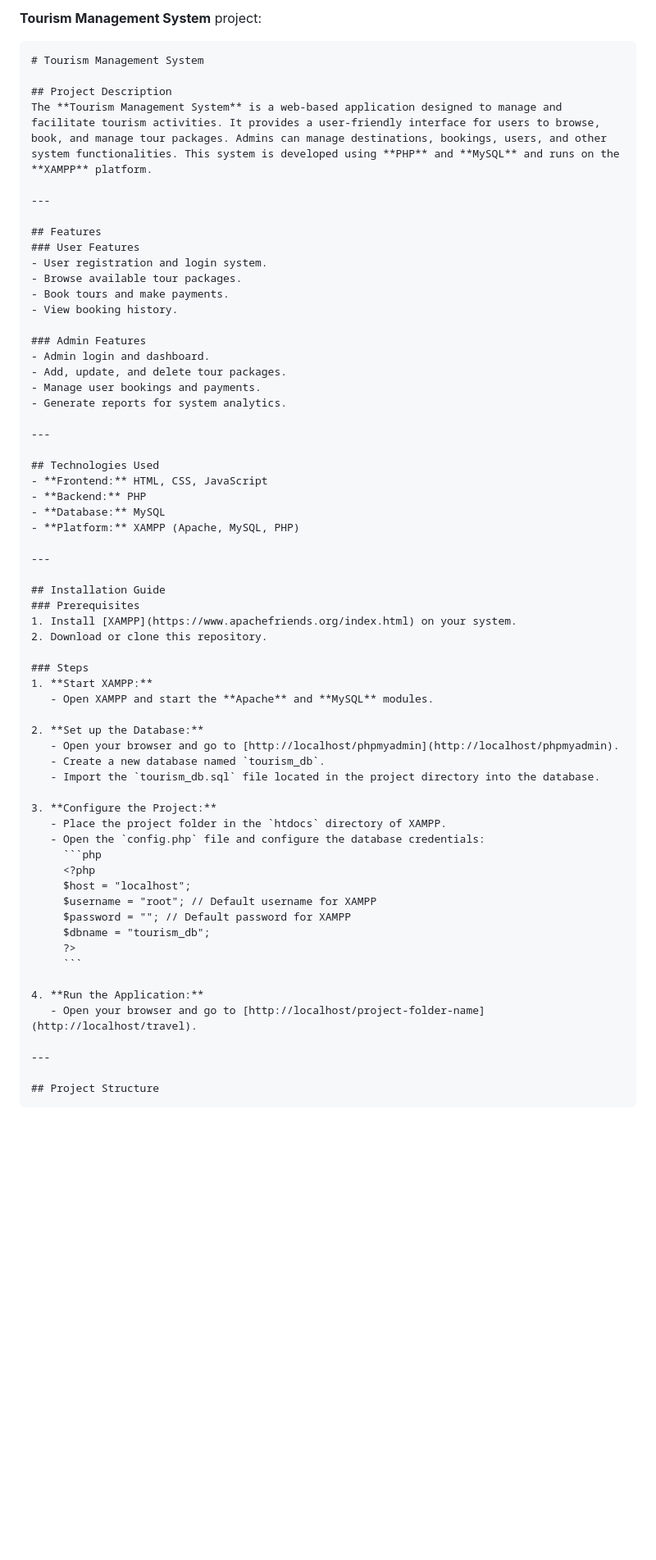
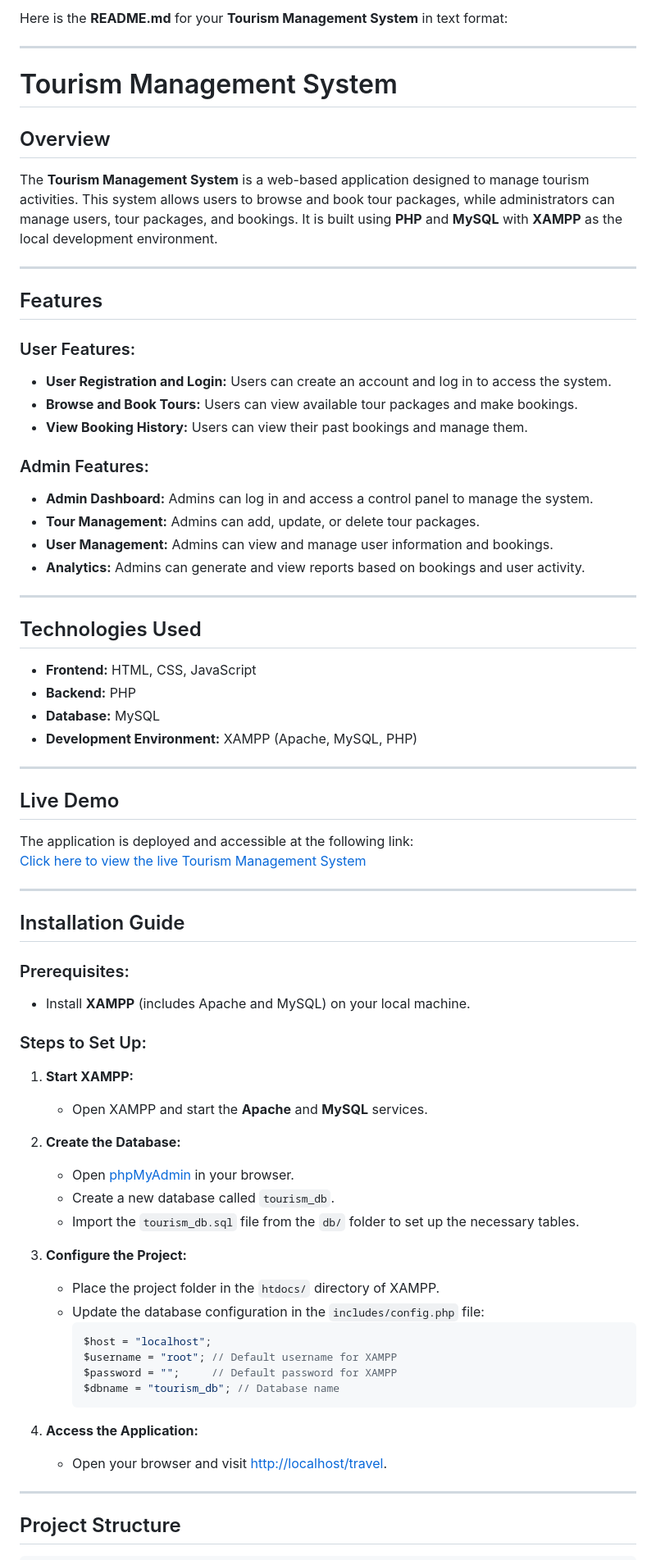
Before and after one commit to harshithagowdamr/tourism-management-system, a Markdown page: README.md, the part around the change printed below. Shown: that part at 82% size. GitHub-like rendering; blank space fills up the shorter version.

````diff
--- a/README.md
+++ b/README.md
@@ -1,25 +1,26 @@
- **Tourism Management System** project:
+Here is the **README.md** for your **Tourism Management System** in text format:
 
-```markdown
+---
+
 # Tourism Management System
 
-## Project Description
-The **Tourism Management System** is a web-based application designed to manage and facilitate tourism activities. It provides a user-friendly interface for users to browse, book, and manage tour packages. Admins can manage destinations, bookings, users, and other system functionalities. This system is developed using **PHP** and **MySQL** and runs on the **XAMPP** platform.
+## Overview
+The **Tourism Management System** is a web-based application designed to manage tourism activities. This system allows users to browse and book tour packages, while administrators can manage users, tour packages, and bookings. It is built using **PHP** and **MySQL** with **XAMPP** as the local development environment.
 
 ---
 
 ## Features
-### User Features
-- User registration and login system.
-- Browse available tour packages.
-- Book tours and make payments.
-- View booking history.
 
-### Admin Features
-- Admin login and dashboard.
-- Add, update, and delete tour packages.
-- Manage user bookings and payments.
-- Generate reports for system analytics.
+### User Features:
+- **User Registration and Login:** Users can create an account and log in to access the system.
+- **Browse and Book Tours:** Users can view available tour packages and make bookings.
+- **View Booking History:** Users can view their past bookings and manage them.
+
+### Admin Features:
+- **Admin Dashboard:** Admins can log in and access a control panel to manage the system.
+- **Tour Management:** Admins can add, update, or delete tour packages.
+- **User Management:** Admins can view and manage user information and bookings.
+- **Analytics:** Admins can generate and view reports based on bookings and user activity.
 
 ---
 
@@ -27,38 +28,42 @@ The **Tourism Management System** is a web-based application designed to manage
 - **Frontend:** HTML, CSS, JavaScript
 - **Backend:** PHP
 - **Database:** MySQL
-- **Platform:** XAMPP (Apache, MySQL, PHP)
+- **Development Environment:** XAMPP (Apache, MySQL, PHP)
+
+---
+
+## Live Demo
+The application is deployed and accessible at the following link:
+[Click here to view the live Tourism Management System](https://your-deployed-link.com)
 
 ---
 
 ## Installation Guide
-### Prerequisites
-1. Install [XAMPP](https://www.apachefriends.org/index.html) on your system.
-2. Download or clone this repository.
 
-### Steps
+### Prerequisites:
+- Install **XAMPP** (includes Apache and MySQL) on your local machine.
+
+### Steps to Set Up:
 1. **Start XAMPP:**
-   - Open XAMPP and start the **Apache** and **MySQL** modules.
+   - Open XAMPP and start the **Apache** and **MySQL** services.
 
-2. **Set up the Database:**
-   - Open your browser and go to [http://localhost/phpmyadmin](http://localhost/phpmyadmin).
-   - Create a new database named `tourism_db`.
-   - Import the `tourism_db.sql` file located in the project directory into the database.
+2. **Create the Database:**
+   - Open [phpMyAdmin](http://localhost/phpmyadmin) in your browser.
+   - Create a new database called `tourism_db`.
+   - Import the `tourism_db.sql` file from the `db/` folder to set up the necessary tables.
 
 3. **Configure the Project:**
-   - Place the project folder in the `htdocs` directory of XAMPP.
-   - Open the `config.php` file and configure the database credentials:
+   - Place the project folder in the `htdocs/` directory of XAMPP.
+   - Update the database configuration in the `includes/config.php` file:
      ```php
-     <?php
      $host = "localhost";
      $username = "root"; // Default username for XAMPP
-     $password = ""; // Default password for XAMPP
-     $dbname = "tourism_db";
-     ?>
+     $password = "";     // Default password for XAMPP
+     $dbname = "tourism_db"; // Database name
      ```
 
-4. **Run the Application:**
-   - Open your browser and go to [http://localhost/project-folder-name](http://localhost/travel).
+4. **Access the Application:**
+   - Open your browser and visit [http://localhost/travel](http://localhost/travel).
 
 ---
 
````
Also changed, not shown: other parts of README.md (+16 -45 lines).
